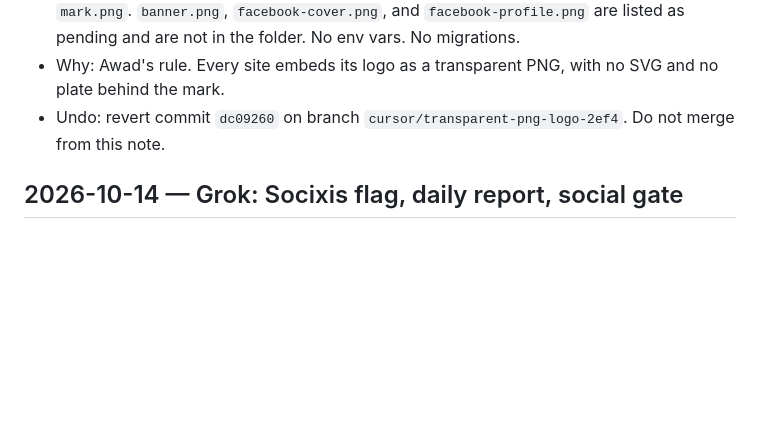
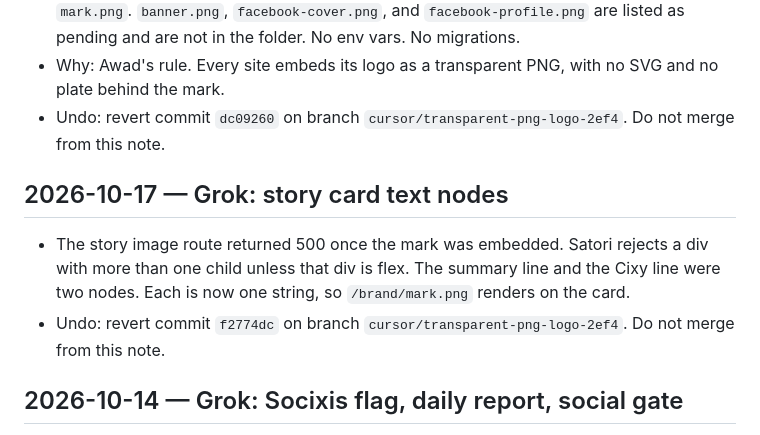
Before and after one commit to 313aidaroos/Newsxis, a Markdown page: AI_CHANGELOG.md, the part around the change. Drawn GitHub-style; blank space fills up the shorter version.

Commit message:
Note the story-card text fix in the change log.
Co-authored-by: 313aidaroos <313aidaroos@users.noreply.github.com>

```diff
--- a/AI_CHANGELOG.md
+++ b/AI_CHANGELOG.md
@@ -7,6 +7,10 @@ Every AI model, bot or agent that changes anything in this repo appends a dated
 - One kit, `web/public/brand/`, served at `/brand/`. PNG and ICO only. Header, favicon, apple-touch icon, manifest, and Open Graph / Twitter use those files. Story cards embed `mark.png`. `banner.png`, `facebook-cover.png`, and `facebook-profile.png` are listed as pending and are not in the folder. No env vars. No migrations.
 - Why: Awad's rule. Every site embeds its logo as a transparent PNG, with no SVG and no plate behind the mark.
 - Undo: revert commit `dc09260` on branch `cursor/transparent-png-logo-2ef4`. Do not merge from this note.
+
+## 2026-10-17 — Grok: story card text nodes
+- The story image route returned 500 once the mark was embedded. Satori rejects a div with more than one child unless that div is flex. The summary line and the Cixy line were two nodes. Each is now one string, so `/brand/mark.png` renders on the card.
+- Undo: revert commit `f2774dc` on branch `cursor/transparent-png-logo-2ef4`. Do not merge from this note.
 
 ## 2026-10-14 — Grok: Socixis flag, daily report, social gate
 - Socixis Social stays a tab and renders the family feed client only when `APIXIS_WORLD_KEY` is set or `SOCIXIS_FEED=on`. Otherwise the tab says the feed is not connected. The feed-client copy is not edited.
```
Also changed, not shown: NOTES/GROK.md (+2 -0 lines).
